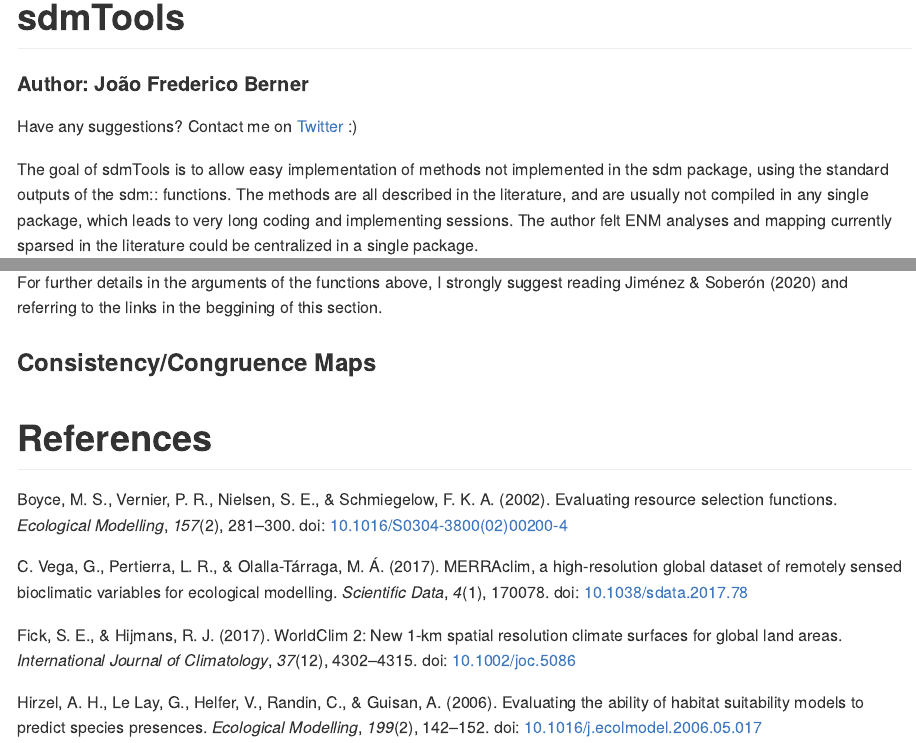
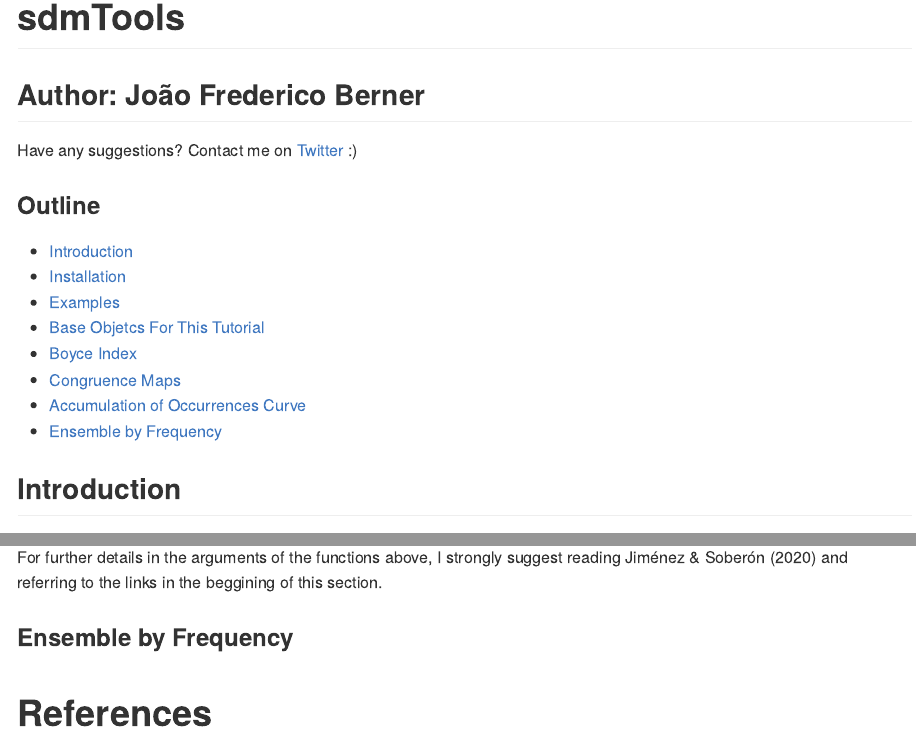
Before and after one commit to jfberner/sdmLit, an R Markdown document (README.Rmd): the page in a window 1100 px wide, from its top, and a second part further down, joined at a grey line. The pictures show the output file README.md that the author committed with the source, drawn offline in the style of GitHub; long lines of code are wrapped; badge pictures from the web are left out.

Commit message:
update readme

````diff
--- a/README.Rmd
+++ b/README.Rmd
@@ -17,13 +17,25 @@
 ```
 
 # sdmTools
-#### Author: João Frederico Berner
+## Author: João Frederico Berner
 
 <!-- badges: start -->
 [![R-CMD-check](https://github.com/jfberner/jfbpack/actions/workflows/R-CMD-check.yaml/badge.svg)](https://github.com/jfberner/jfbpack/actions/workflows/R-CMD-check.yaml)
 <!-- badges: end -->
 
 Have any suggestions? Contact me on [Twitter](twitter.com/bernerfrederico) :)
+
+### Outline
+- [Introduction](#introduction)
+- [Installation](#installation)
+- [Examples](#examples)
+- [Base Objetcs For This Tutorial](#base-objects)
+- [Boyce Index](#boyce-index)
+- [Congruence Maps](#congruence-maps)
+- [Accumulation of Occurrences Curve](#accumulation-of-occurrences-curve)
+- [Ensemble by Frequency](#ensemble-by-frequency)
+
+## Introduction
 
 The goal of sdmTools is to allow easy implementation of methods not implemented in the sdm package, using the standard outputs of the sdm:: functions. The methods are all described in the literature, and are usually not compiled in any single package, which leads to very long coding and implementing sessions. The author felt ENM analyses and mapping currently sparsed in the literature could be centralized in a single package.
 
@@ -324,6 +336,6 @@
 
 For further details in the arguments of the functions above, I strongly suggest reading @jimenezLeavingAreaReceiving2020a and referring to the links in the beggining of this section.
 
-### Consistency/Congruence Maps
+### Ensemble by Frequency
 
 # References
````
Also changed, not shown: README.md, README.Rmd (16 more changed lines).
